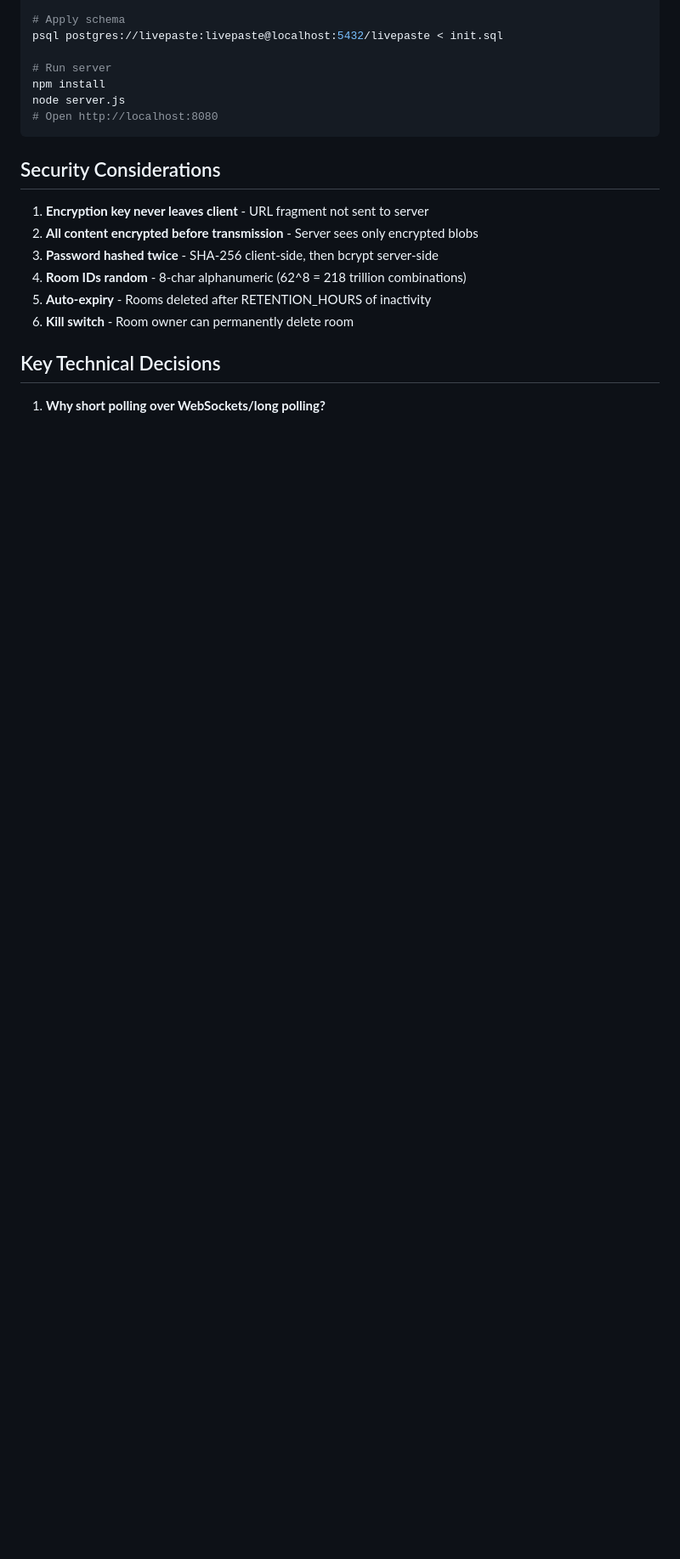
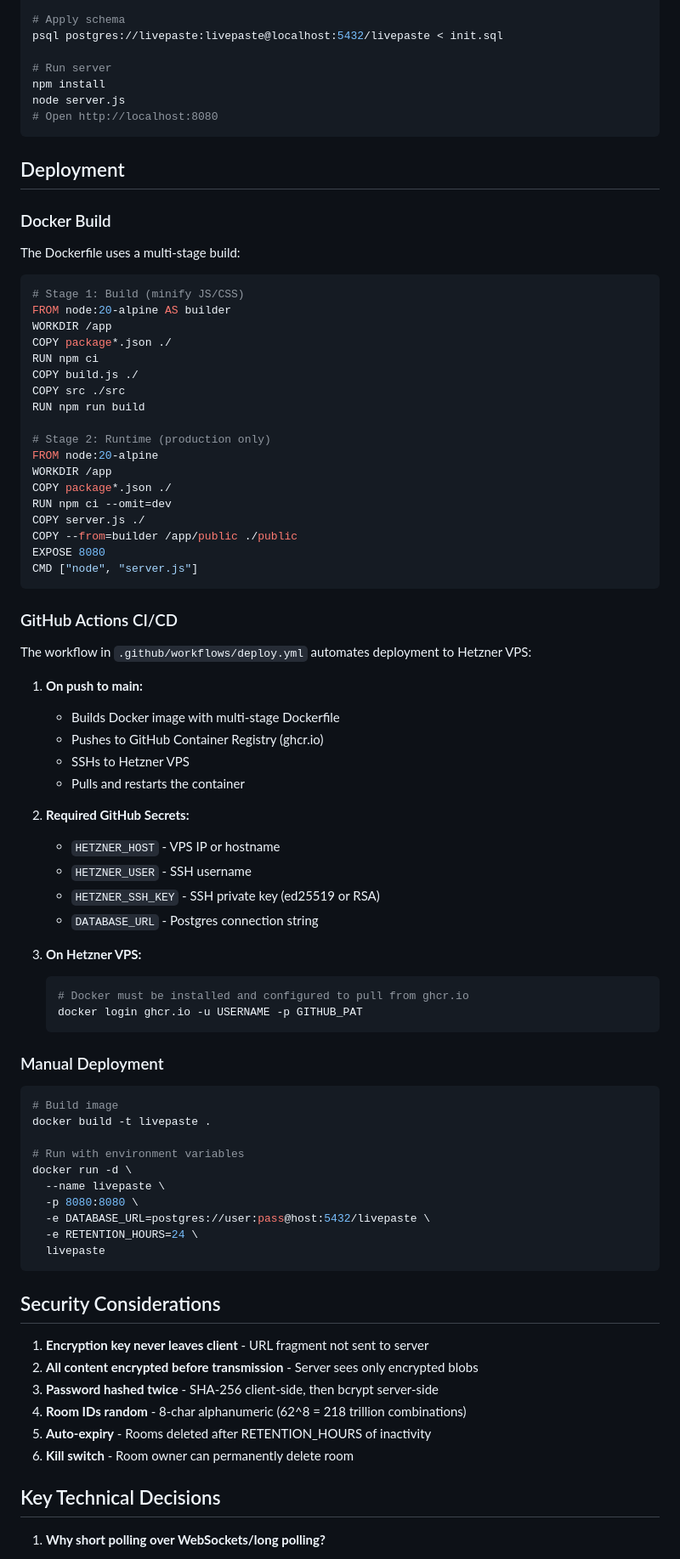
Before and after one commit to maxzillabong/encrypted-live-pastebin, a Markdown page: CLAUDE.md, the part around one of its changes. Shown at 85% size. Rendered like a GitHub page; blank space fills up the shorter version.

````diff
--- a/CLAUDE.md
+++ b/CLAUDE.md
@@ -498,6 +502,70 @@ psql postgres://livepaste:livepaste@localhost:5432/livepaste < init.sql
 npm install
 node server.js
 # Open http://localhost:8080
+```
+
+## Deployment
+
+### Docker Build
+
+The Dockerfile uses a multi-stage build:
+
+```dockerfile
+# Stage 1: Build (minify JS/CSS)
+FROM node:20-alpine AS builder
+WORKDIR /app
+COPY package*.json ./
+RUN npm ci
+COPY build.js ./
+COPY src ./src
+RUN npm run build
+
+# Stage 2: Runtime (production only)
+FROM node:20-alpine
+WORKDIR /app
+COPY package*.json ./
+RUN npm ci --omit=dev
+COPY server.js ./
+COPY --from=builder /app/public ./public
+EXPOSE 8080
+CMD ["node", "server.js"]
+```
+
+### GitHub Actions CI/CD
+
+The workflow in `.github/workflows/deploy.yml` automates deployment to Hetzner VPS:
+
+1. **On push to main:**
+   - Builds Docker image with multi-stage Dockerfile
+   - Pushes to GitHub Container Registry (ghcr.io)
+   - SSHs to Hetzner VPS
+   - Pulls and restarts the container
+
+2. **Required GitHub Secrets:**
+   - `HETZNER_HOST` - VPS IP or hostname
+   - `HETZNER_USER` - SSH username
+   - `HETZNER_SSH_KEY` - SSH private key (ed25519 or RSA)
+   - `DATABASE_URL` - Postgres connection string
+
+3. **On Hetzner VPS:**
+   ```bash
+   # Docker must be installed and configured to pull from ghcr.io
+   docker login ghcr.io -u USERNAME -p GITHUB_PAT
+   ```
+
+### Manual Deployment
+
+```bash
+# Build image
+docker build -t livepaste .
+
+# Run with environment variables
+docker run -d \
+  --name livepaste \
+  -p 8080:8080 \
+  -e DATABASE_URL=postgres://user:pass@host:5432/livepaste \
+  -e RETENTION_HOURS=24 \
+  livepaste
 ```
 
 ## Security Considerations
````
Also changed, not shown: other parts of CLAUDE.md (+12 -8 lines), README.md (added, +182 -0 lines).
